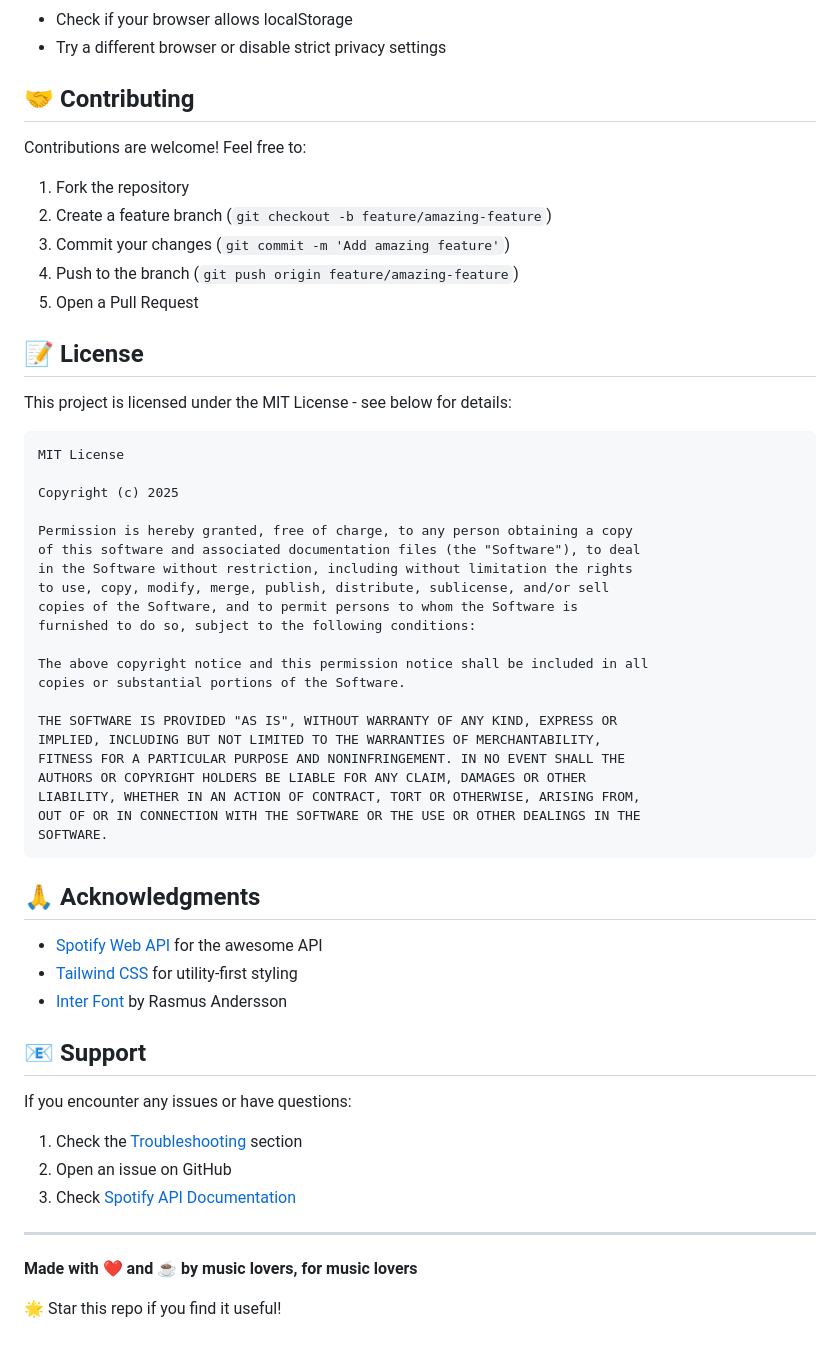
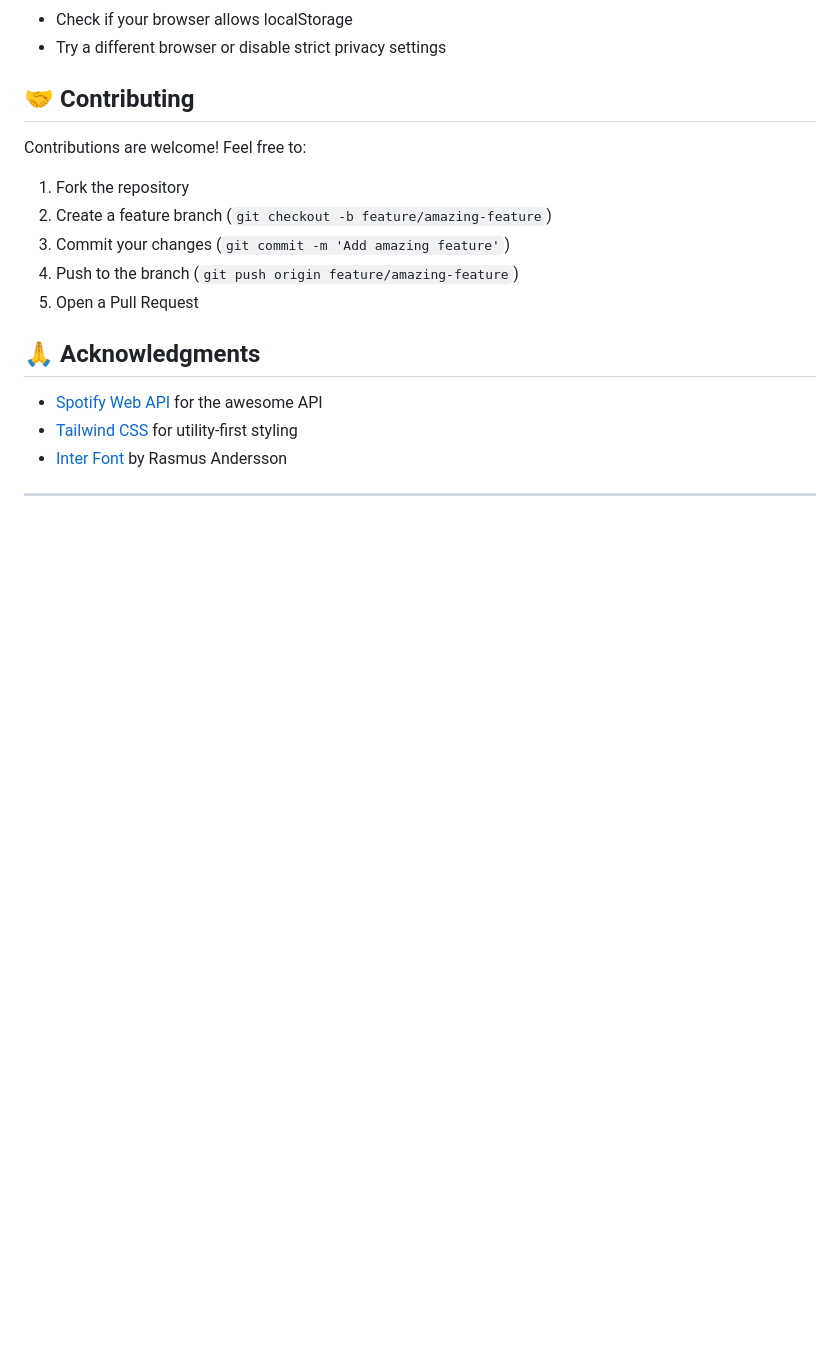
Before and after one commit to xonin-hush/Spotify-Playlist-Organizer, a Markdown page: README.md, the part around the change. GitHub-like rendering; blank space fills up the shorter version.

Commit message:
Remove license section from README
Removed the license section from the README.

````diff
--- a/README.md
+++ b/README.md
@@ -223,33 +223,6 @@ Contributions are welcome! Feel free to:
 4. Push to the branch (`git push origin feature/amazing-feature`)
 5. Open a Pull Request
 
-## 📝 License
-
-This project is licensed under the MIT License - see below for details:
-
-```
-MIT License
-
-Copyright (c) 2025
-
-Permission is hereby granted, free of charge, to any person obtaining a copy
-of this software and associated documentation files (the "Software"), to deal
-in the Software without restriction, including without limitation the rights
-to use, copy, modify, merge, publish, distribute, sublicense, and/or sell
-copies of the Software, and to permit persons to whom the Software is
-furnished to do so, subject to the following conditions:
-
-The above copyright notice and this permission notice shall be included in all
-copies or substantial portions of the Software.
-
-THE SOFTWARE IS PROVIDED "AS IS", WITHOUT WARRANTY OF ANY KIND, EXPRESS OR
-IMPLIED, INCLUDING BUT NOT LIMITED TO THE WARRANTIES OF MERCHANTABILITY,
-FITNESS FOR A PARTICULAR PURPOSE AND NONINFRINGEMENT. IN NO EVENT SHALL THE
-AUTHORS OR COPYRIGHT HOLDERS BE LIABLE FOR ANY CLAIM, DAMAGES OR OTHER
-LIABILITY, WHETHER IN AN ACTION OF CONTRACT, TORT OR OTHERWISE, ARISING FROM,
-OUT OF OR IN CONNECTION WITH THE SOFTWARE OR THE USE OR OTHER DEALINGS IN THE
-SOFTWARE.
-```
 
 ## 🙏 Acknowledgments
 
@@ -257,16 +230,4 @@ SOFTWARE.
 - [Tailwind CSS](https://tailwindcss.com/) for utility-first styling
 - [Inter Font](https://fonts.google.com/specimen/Inter) by Rasmus Andersson
 
-## 📧 Support
-
-If you encounter any issues or have questions:
-
-1. Check the [Troubleshooting](#troubleshooting) section
-2. Open an issue on GitHub
-3. Check [Spotify API Documentation](https://developer.spotify.com/documentation/web-api/)
-
 ---
-
-**Made with ❤️ and ☕ by music lovers, for music lovers**
-
-🌟 Star this repo if you find it useful!
````
